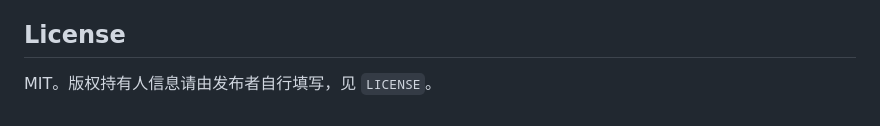
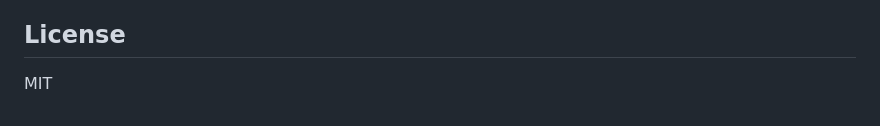
Before and after one commit to cjz-wr/agent-engineering-workflow, a Markdown page: README.md, the part around the change. Rendered like a GitHub page.

```diff
--- a/README.md
+++ b/README.md
@@ -172,4 +172,4 @@ python scripts/validate-skills.py
 
 ## License
 
-MIT。版权持有人信息请由发布者自行填写，见 `LICENSE`。
+MIT
```
